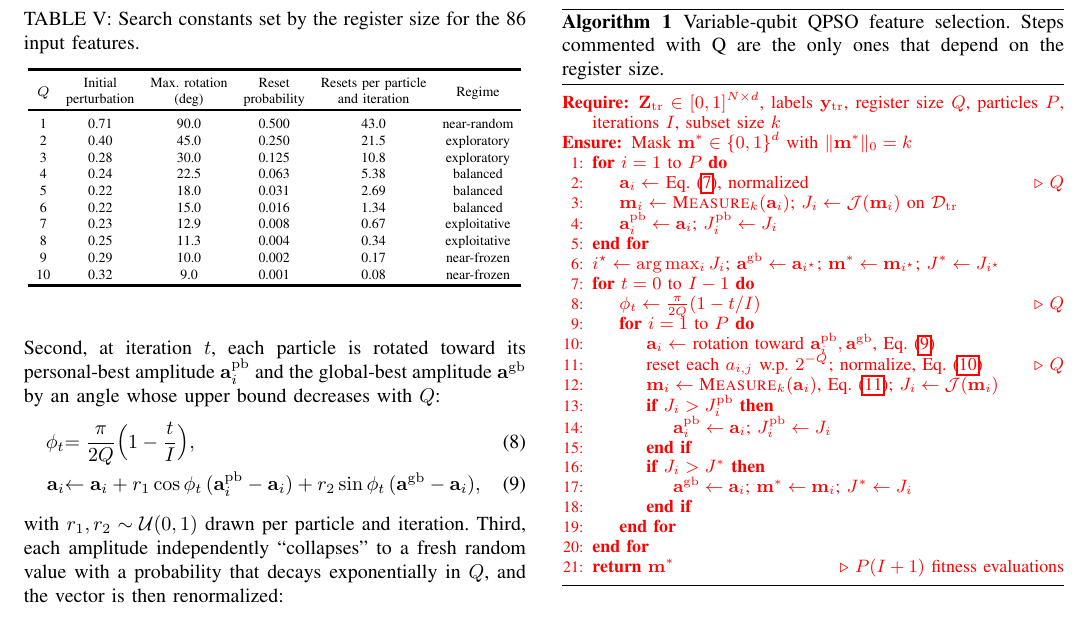
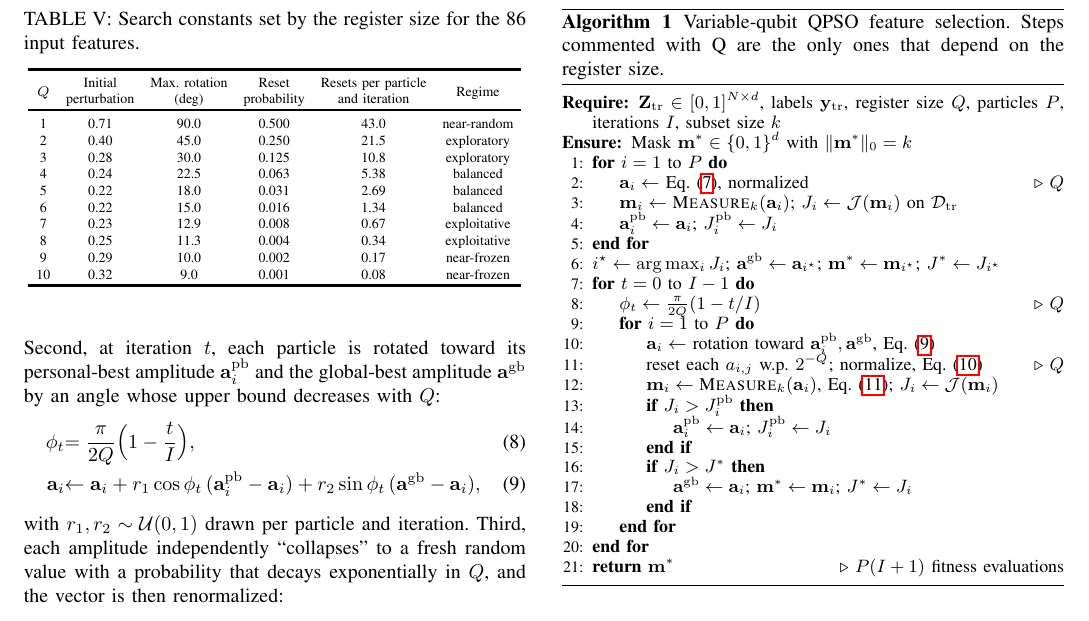
Before and after one commit to CHYMEE/conquest, a LaTeX paper (paper/Conquest_revision_clean_copy.tex): part of page 7 of 22, cut so that both start at the same text. Compiled offline with pdfLaTeX; a missing font is replaced by an installed copy or a similar font; a LaTeX package or settings file that is missing is left out.

Commit message:
Compiled 2026-10-19 12:56 UTC

```diff
--- a/paper/Conquest_revision_clean_copy.tex
+++ b/paper/Conquest_revision_clean_copy.tex
@@ -693,7 +693,7 @@ test data.}
 selection. Steps commented with Q are the only ones that depend on
 the register size.}}
 \label{alg:qpso}
-\color{red}
+\color{black}
 \small
 \begin{algorithmic}[1]
 \Require $\mathbf{Z}_{\rm tr}\in[0,1]^{N\times d}$, labels $\mathbf{y}_{\rm tr}$, register size $Q$, particles $P$, iterations $I$, subset size $k$
```
